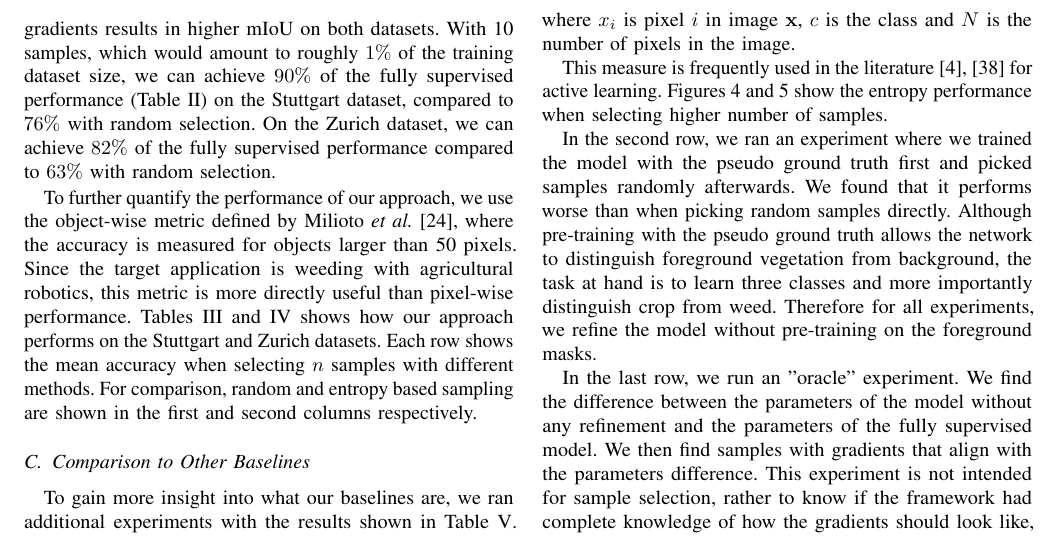
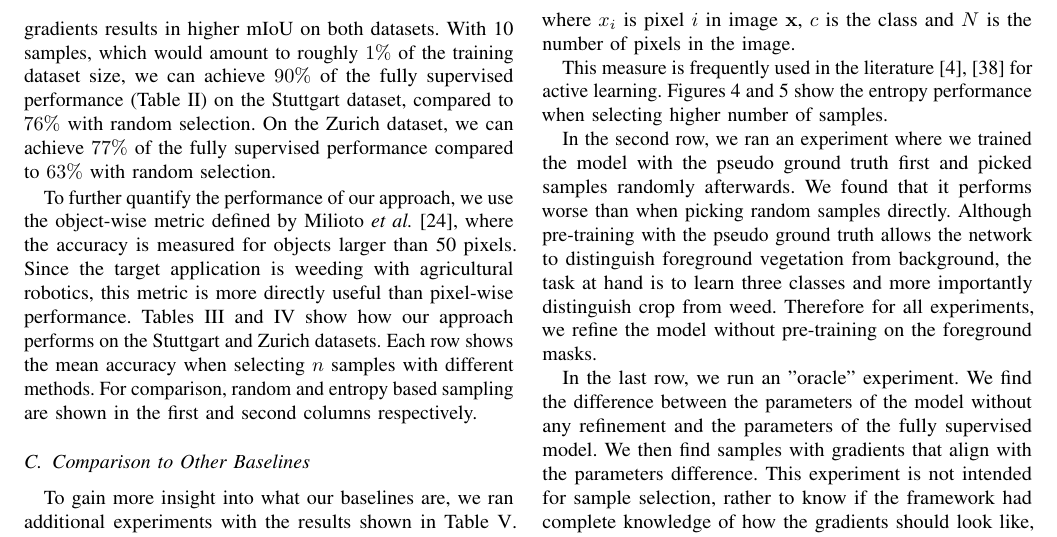
Before and after one commit to rashatemp/rasha20icra, a LaTeX paper (rasha20icra.tex): part of page 5 of 8, cut so that both start at the same text. Compiled offline with pdfLaTeX.

Commit message:
fix percentage

```diff
--- a/rasha20icra.tex
+++ b/rasha20icra.tex
@@ -532,11 +532,11 @@ The experiments in this section are designed to show how the proposed sample sel
 Figures \ref{fig:iou_stuttgart} and \ref{fig:iou_zurich} show the performance on the Stuttgart and Zurich datasets when selecting samples for annotation with different methods.
 A few observations can be made: the effect of the sampling method is stronger when only a few images are selected. As the model is trained on more and more samples, the accuracy plateaus as expected and the variation between the different methods decreases. It can be noted however that random sampling has a lower performance even with a greater number of images.
 
-When training the model with only a handful of images, the methods that take into account the impact of the samples on the weights lead to better generalization to the rest of the unseen data. In particular, ranking samples by projecting out gradients results in higher mIoU on both datasets. With 10 samples, which would amount to roughly $1\%$ of the training dataset size, we can achieve $90\%$ of the fully supervised performance (Table~\ref{tab:null_and_fully_supervised}) on the Stuttgart dataset, compared to $76\%$ with random selection. On the Zurich dataset, we can achieve $82\%$ of the fully supervised performance compared to $63\%$ with random selection.
+When training the model with only a handful of images, the methods that take into account the impact of the samples on the weights lead to better generalization to the rest of the unseen data. In particular, ranking samples by projecting out gradients results in higher mIoU on both datasets. With 10 samples, which would amount to roughly $1\%$ of the training dataset size, we can achieve $90\%$ of the fully supervised performance (Table~\ref{tab:null_and_fully_supervised}) on the Stuttgart dataset, compared to $76\%$ with random selection. On the Zurich dataset, we can achieve $77\%$ of the fully supervised performance compared to $63\%$ with random selection.
 
 
 To further quantify the performance of our approach, we use the object-wise metric defined by Milioto \etal~\cite{milioto2018real}, where the accuracy is measured for objects larger than 50 pixels. Since the target application is weeding with agricultural robotics, this metric is more directly useful than pixel-wise performance.
-Tables~\ref{tab:object_wise_stuttgart} and \ref{tab:object_wise_zurich} shows how our approach performs on the Stuttgart and Zurich datasets. Each row shows the mean accuracy when selecting $n$ samples with different methods. For comparison, random and entropy based sampling are shown in the first and second columns respectively.
+Tables~\ref{tab:object_wise_stuttgart} and \ref{tab:object_wise_zurich} show how our approach performs on the Stuttgart and Zurich datasets. Each row shows the mean accuracy when selecting $n$ samples with different methods. For comparison, random and entropy based sampling are shown in the first and second columns respectively.
 
 %   \begin{table}
 %           \vspace{1em}
```
